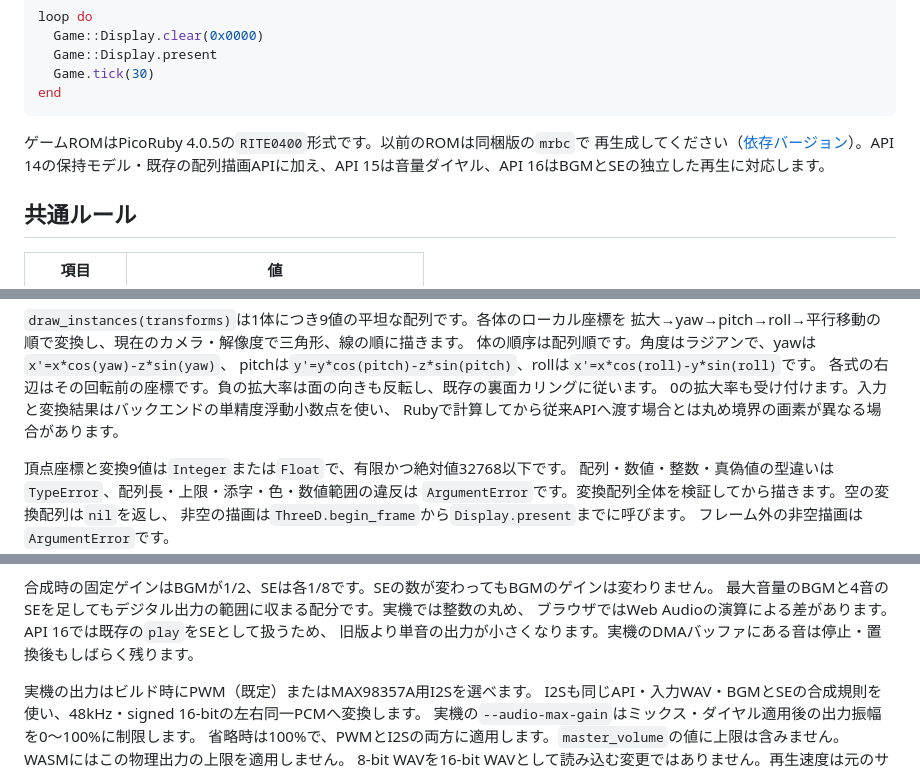
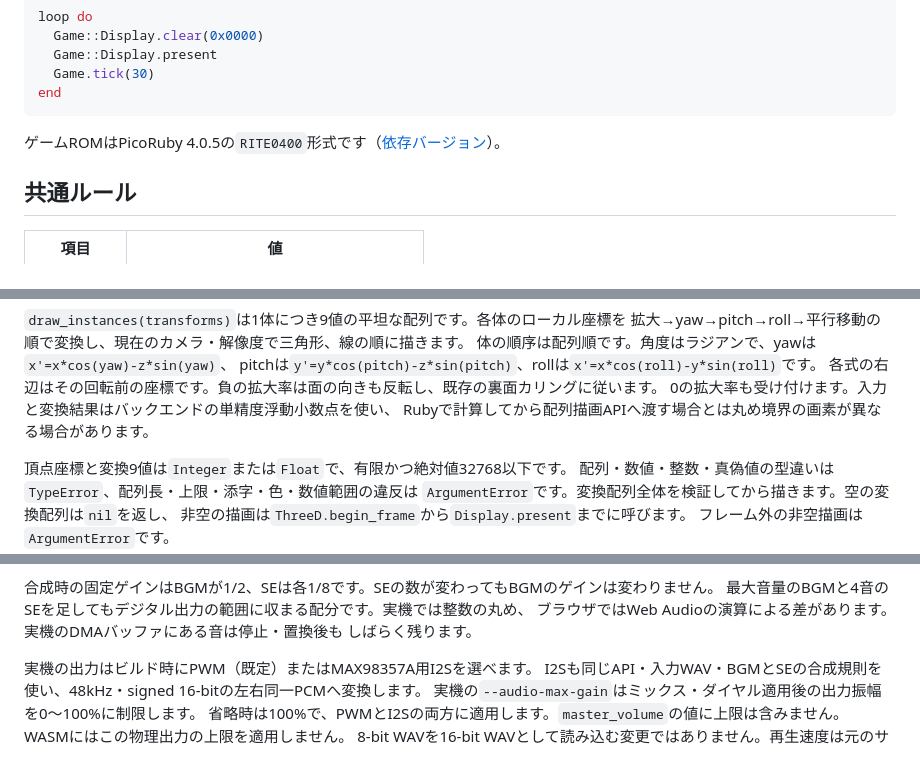
Before and after one commit to ngtyuk/picorubitto, a Markdown page: docs/api-reference.md, 3 parts joined by grey strips. Drawn GitHub-style.

Commit message:
Remove historical API compatibility notes

````diff
--- a/docs/api-reference.md
+++ b/docs/api-reference.md
@@ -13,8 +13,7 @@ loop do
 end
 ```
 
-ゲームROMはPicoRuby 4.0.5の`RITE0400`形式です。以前のROMは同梱版の`mrbc`で
-再生成してください（[依存バージョン](dependencies.md)）。API 14の保持モデル・既存の配列描画APIに加え、API 15は音量ダイヤル、API 16はBGMとSEの独立した再生に対応します。
+ゲームROMはPicoRuby 4.0.5の`RITE0400`形式です（[依存バージョン](dependencies.md)）。
 
 ## 共通ルール
 
@@ -415,7 +413,7 @@ Game::Display.present
 pitchは`y'=y*cos(pitch)-z*sin(pitch)`、rollは`x'=x*cos(roll)-y*sin(roll)`です。
 各式の右辺はその回転前の座標です。負の拡大率は面の向きも反転し、既存の裏面カリングに従います。
 0の拡大率も受け付けます。入力と変換結果はバックエンドの単精度浮動小数点を使い、
-Rubyで計算してから従来APIへ渡す場合とは丸め境界の画素が異なる場合があります。
+Rubyで計算してから配列描画APIへ渡す場合とは丸め境界の画素が異なる場合があります。
 
 頂点座標と変換9値は`Integer`または`Float`で、有限かつ絶対値32768以下です。
 配列・数値・整数・真偽値の型違いは`TypeError`、配列長・上限・添字・色・数値範囲の違反は
@@ -579,8 +577,8 @@ SEは最大4音で、満杯時の新しいSEは既存音を維持したまま破
 
 合成時の固定ゲインはBGMが1/2、SEは各1/8です。SEの数が変わってもBGMのゲインは変わりません。
 最大音量のBGMと4音のSEを足してもデジタル出力の範囲に収まる配分です。実機では整数の丸め、
-ブラウザではWeb Audioの演算による差があります。API 16では既存の`play`をSEとして扱うため、
-旧版より単音の出力が小さくなります。実機のDMAバッファにある音は停止・置換後もしばらく残ります。
+ブラウザではWeb Audioの演算による差があります。実機のDMAバッファにある音は停止・置換後も
+しばらく残ります。
 
 実機の出力はビルド時にPWM（既定）またはMAX98357A用I2Sを選べます。
 I2Sも同じAPI・入力WAV・BGMとSEの合成規則を使い、48kHz・signed 16-bitの左右同一PCMへ変換します。
````
Also changed, not shown: other parts of docs/api-reference.md (+0 -1 lines), studio/README.md (+1 -1 lines).
